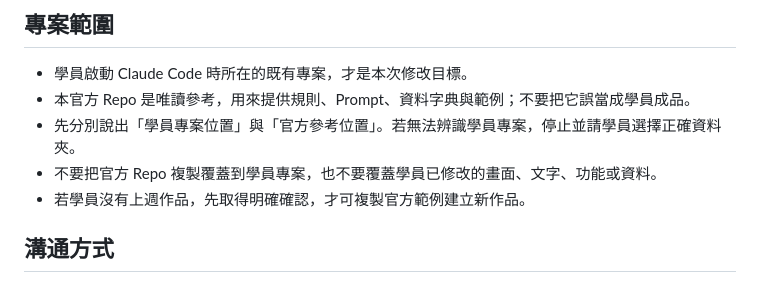
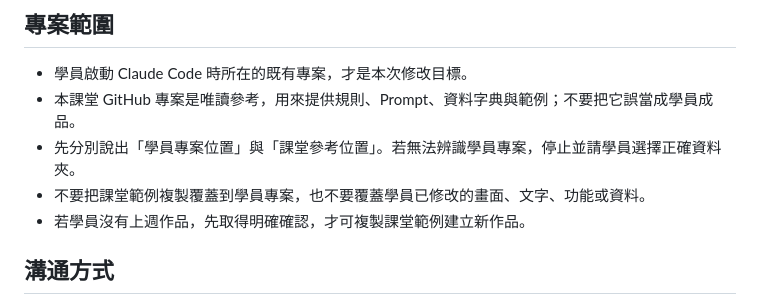
Before and after one commit to billychu-mectecs/workshop6-sheet-to-db, a Markdown page: CLAUDE.md, the part around the change. GitHub-like rendering.

```diff
--- a/CLAUDE.md
+++ b/CLAUDE.md
@@ -5,10 +5,10 @@
 ## 專案範圍
 
 - 學員啟動 Claude Code 時所在的既有專案，才是本次修改目標。
-- 本官方 Repo 是唯讀參考，用來提供規則、Prompt、資料字典與範例；不要把它誤當成學員成品。
-- 先分別說出「學員專案位置」與「官方參考位置」。若無法辨識學員專案，停止並請學員選擇正確資料夾。
-- 不要把官方 Repo 複製覆蓋到學員專案，也不要覆蓋學員已修改的畫面、文字、功能或資料。
-- 若學員沒有上週作品，先取得明確確認，才可複製官方範例建立新作品。
+- 本課堂 GitHub 專案是唯讀參考，用來提供規則、Prompt、資料字典與範例；不要把它誤當成學員成品。
+- 先分別說出「學員專案位置」與「課堂參考位置」。若無法辨識學員專案，停止並請學員選擇正確資料夾。
+- 不要把課堂範例複製覆蓋到學員專案，也不要覆蓋學員已修改的畫面、文字、功能或資料。
+- 若學員沒有上週作品，先取得明確確認，才可複製課堂範例建立新作品。
 
 ## 溝通方式
 
```
Also changed, not shown: README.md (+31 -18 lines), prompts/sheet-to-db.md (+4 -4 lines).
